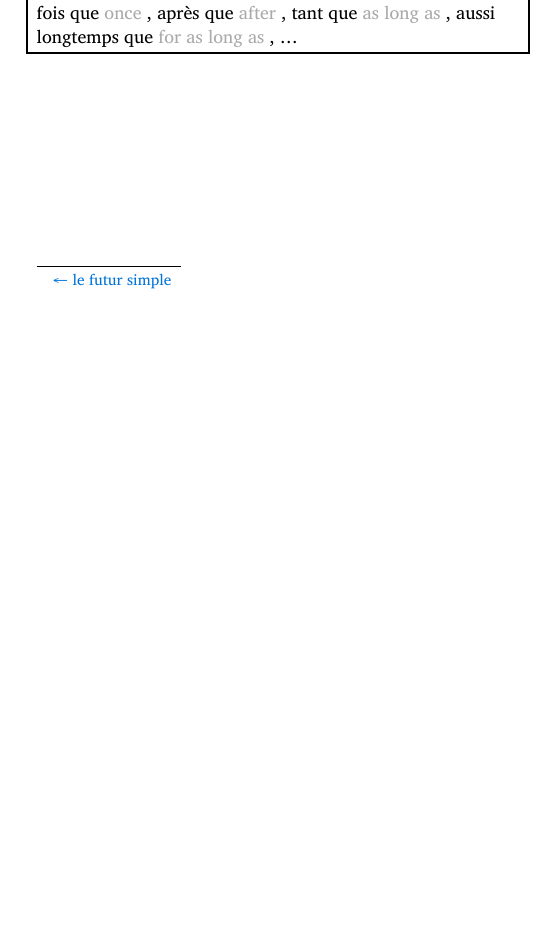
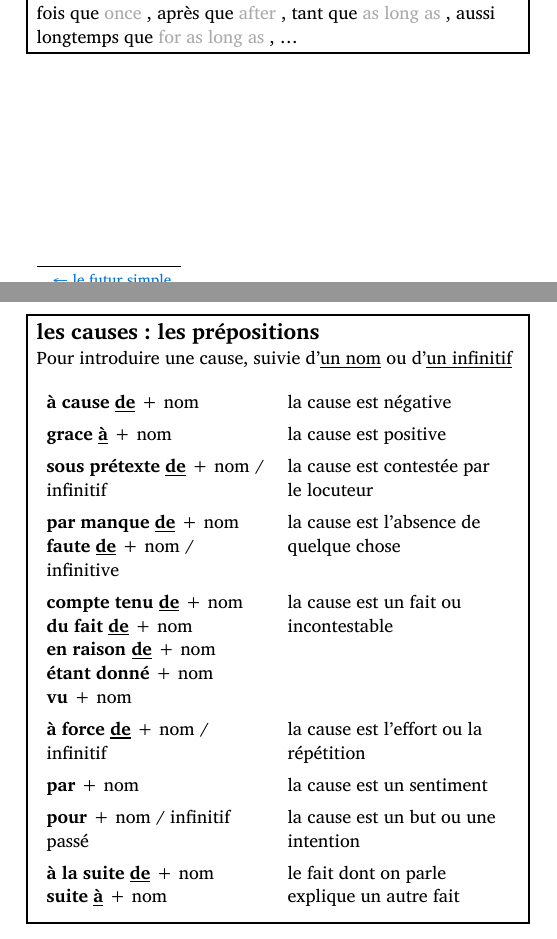
Before and after one commit to amitviz/french_notes, a Typst document (notes.typ): part of page 122 of 124 before the commit and two parts of pages 122 and 123 of 127 after it, the two joined at a grey line, cut so that both start at the same text, the shorter picture padded with empty space. Compiled offline with Typst 0.15.

Commit message:
La cause et la conséquence

```diff
--- a/notes.typ
+++ b/notes.typ
@@ -3502,3 +3503,39 @@ On peut aussi exprimer le futur dans une proposition temporelle introduite par #
 ]
 #backref(<futur>)
 #backref(<futurproche>)
+
+#pagebreak()
+= la cause et la conséquence (3)<causeconsequence3>
+
+#linebreak()
+#grammarbox()[
+  == les causes~: les prépositions
+
+  Pour introduire une cause, suivie d'#underline[un nom] ou d'#underline[un infinitif]
+
+  #table(
+    columns: (1fr, 1fr),
+    stroke: none,
+    [*à cause #underline[de]* + nom], [la cause est négative],
+    [*grace #underline[à]* + nom], [la cause est positive],
+    [*sous prétexte #underline[de]* + nom~/ infinitif], [la cause est contestée par le locuteur],
+    [*par manque #underline[de]* + nom\ *faute #underline[de]* + nom~/ infinitive],
+    [la cause est l'absence de quelque chose],
+
+    [*compte tenu #underline[de]* + nom\ *du fait #underline[de]* + nom\ *en raison #underline[de]* + nom\ *étant donné* + nom\ *vu* + nom],
+    [la cause est un fait ou incontestable],
+
+    [*à force #underline[de]* + nom~/ infinitif], [la cause est l'effort ou la répétition],
+    [*par* + nom], [la cause est un sentiment],
+    [*pour* + nom~/ infinitif passé], [la cause est un but ou une intention],
+    [*à la suite #underline[de]* + nom\ *suite #underline[à]* + nom], [le fait dont on parle explique un autre fait],
+  )
+]
+
+#pagebreak()
+#grammarbox()[
+  == les causes~: les conjonctions
+
+  Pour lier deux phrases~: une cause à une proposition. La cause a un sujet et un verbe conjugué
+
+  #table(
@@ -3504,0 +3555 @@ On peut aussi exprimer le futur dans une proposition temporelle introduite par #
+#pagebreak()
```
Also changed, not shown: notes.typ (44 more changed lines).
